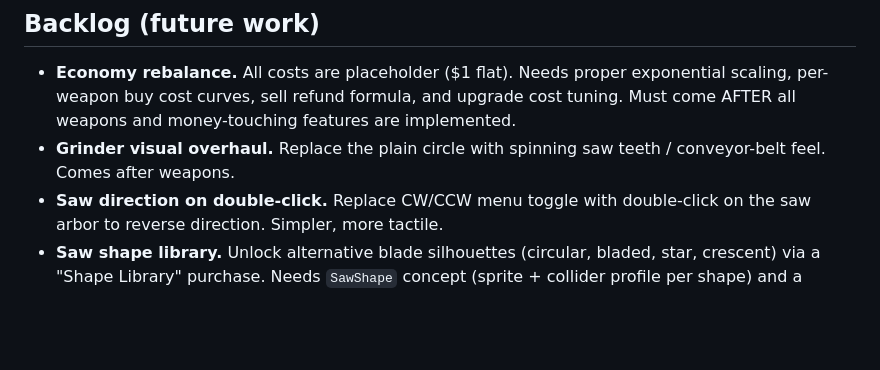
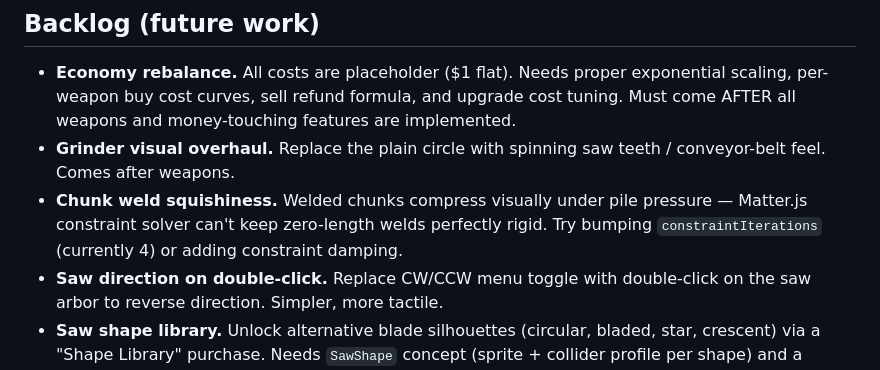
Before and after one commit to muwamath/asteroid-grinder, a Markdown page: ROADMAP.md, the part around the change. Rendered like a GitHub page; blank space fills up the shorter version.

Commit message:
roadmap: add chunk weld squishiness to backlog

```diff
--- a/ROADMAP.md
+++ b/ROADMAP.md
@@ -36,6 +36,7 @@ Living document. Phases are strategic milestones; the todo list at the bottom tr
 
 - **Economy rebalance.** All costs are placeholder ($1 flat). Needs proper exponential scaling, per-weapon buy cost curves, sell refund formula, and upgrade cost tuning. Must come AFTER all weapons and money-touching features are implemented.
 - **Grinder visual overhaul.** Replace the plain circle with spinning saw teeth / conveyor-belt feel. Comes after weapons.
+- **Chunk weld squishiness.** Welded chunks compress visually under pile pressure — Matter.js constraint solver can't keep zero-length welds perfectly rigid. Try bumping `constraintIterations` (currently 4) or adding constraint damping.
 - **Saw direction on double-click.** Replace CW/CCW menu toggle with double-click on the saw arbor to reverse direction. Simpler, more tactile.
 - **Saw shape library.** Unlock alternative blade silhouettes (circular, bladed, star, crescent) via a "Shape Library" purchase. Needs `SawShape` concept (sprite + collider profile per shape) and a selector UI.
 - Additional weapons beyond the four in Phase 5 (Tesla Coil, Freeze Ray, Flak Cannon, Gravity Well, Rail Gun, Drone Swarm — from the Unity project's `TODO.md`).
```
